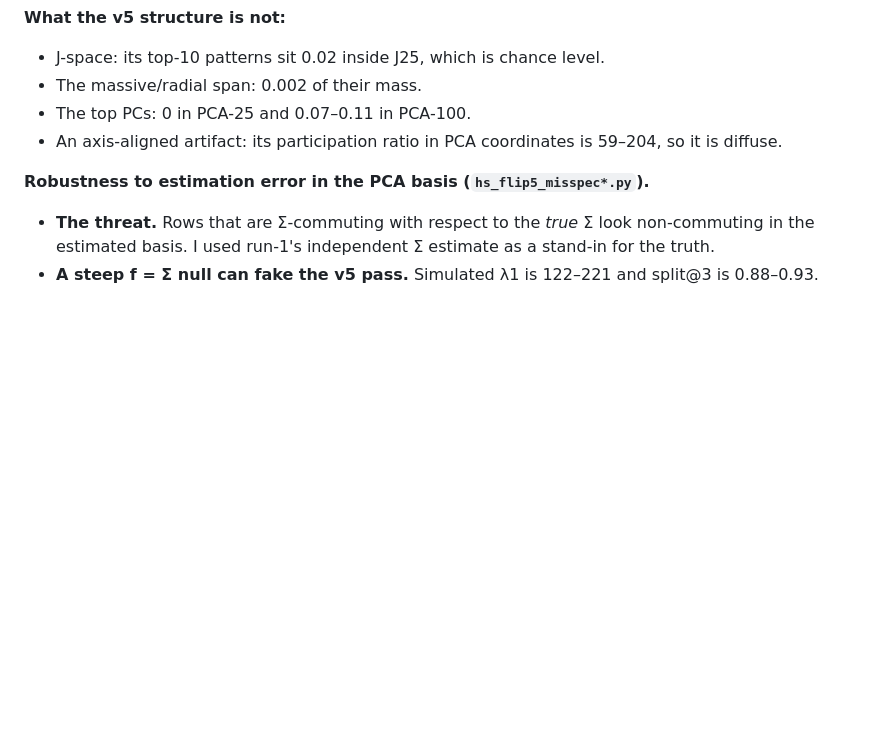
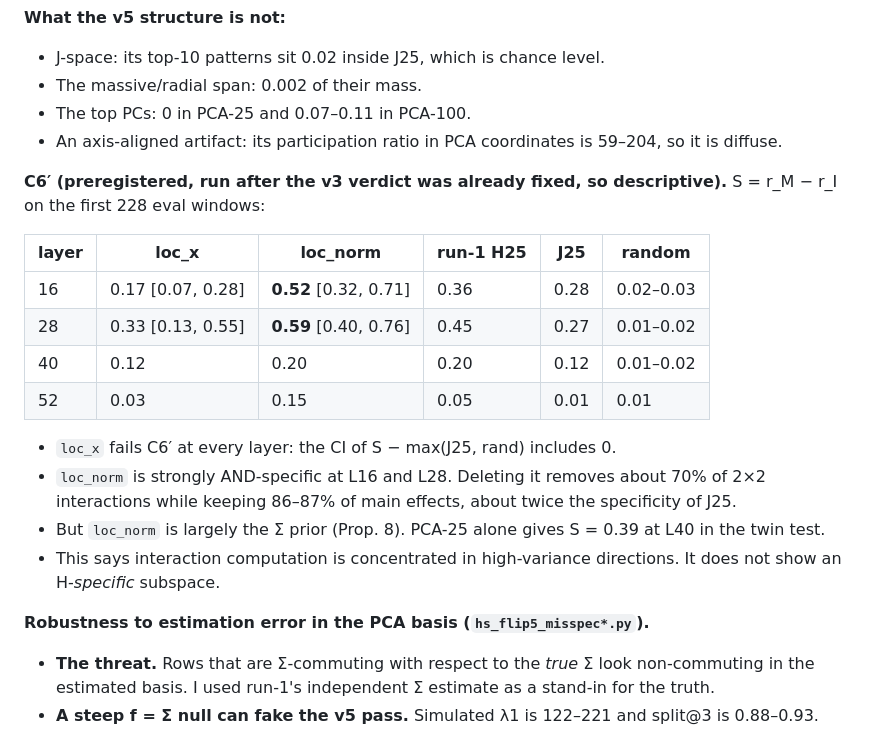
Before and after one commit to RaphaelKhalid/hspace, a Markdown page: hlens/paper/hspace-paper.md, the part around the change. Rendered like a GitHub page; blank space fills up the shorter version.

Commit message:
Paper §4b: C6prime table (descriptive) with the Sigma-prior caveat

```diff
--- a/hlens/paper/hspace-paper.md
+++ b/hlens/paper/hspace-paper.md
@@ -189,6 +189,20 @@ This paper makes three moves:
 - The top PCs: 0 in PCA-25 and 0.07–0.11 in PCA-100.
 - An axis-aligned artifact: its participation ratio in PCA coordinates is 59–204, so it is diffuse.
 
+**C6′ (preregistered, run after the v3 verdict was already fixed, so descriptive).** S = r_M − r_I on the first 228 eval windows:
+
+| layer | loc_x | loc_norm | run-1 H25 | J25 | random |
+|---|---|---|---|---|---|
+| 16 | 0.17 [0.07, 0.28] | **0.52** [0.32, 0.71] | 0.36 | 0.28 | 0.02–0.03 |
+| 28 | 0.33 [0.13, 0.55] | **0.59** [0.40, 0.76] | 0.45 | 0.27 | 0.01–0.02 |
+| 40 | 0.12 | 0.20 | 0.20 | 0.12 | 0.01–0.02 |
+| 52 | 0.03 | 0.15 | 0.05 | 0.01 | 0.01 |
+
+- `loc_x` fails C6′ at every layer: the CI of S − max(J25, rand) includes 0.
+- `loc_norm` is strongly AND-specific at L16 and L28. Deleting it removes about 70% of 2×2 interactions while keeping 86–87% of main effects, about twice the specificity of J25.
+- But `loc_norm` is largely the Σ prior (Prop. 8). PCA-25 alone gives S = 0.39 at L40 in the twin test.
+- This says interaction computation is concentrated in high-variance directions. It does not show an H-*specific* subspace.
+
 **Robustness to estimation error in the PCA basis (`hs_flip5_misspec*.py`).**
 - **The threat.** Rows that are Σ-commuting with respect to the *true* Σ look non-commuting in the estimated basis. I used run-1's independent Σ estimate as a stand-in for the truth.
 - **A steep f = Σ null can fake the v5 pass.** Simulated λ1 is 122–221 and split@3 is 0.88–0.93.
```
